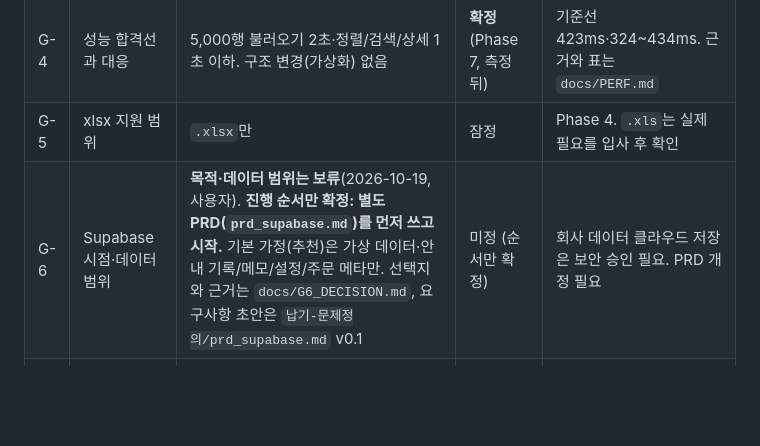
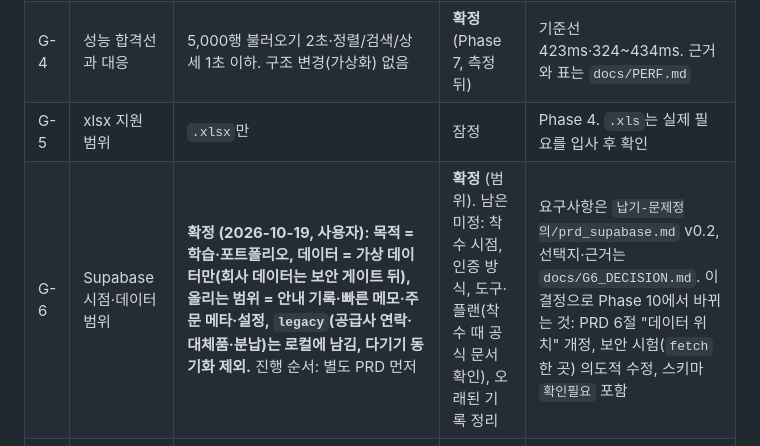
Before and after one commit to 2rodmlquf-bit/nabgi-alimi, a Markdown page: docs/DECISIONS.md, the part around the change. Rendered like a GitHub page; blank space fills up the shorter version.

Commit message:
docs: G-6 확정 (학습·포트폴리오, 가상 데이터만, 안내 기록·메모·주문 메타·설정, legacy 로컬, 다기기 제외)
Co-Authored-By: Claude Sonnet 5.5 <noreply@anthropic.com>

```diff
--- a/docs/DECISIONS.md
+++ b/docs/DECISIONS.md
@@ -9,7 +9,7 @@
 | G-3 | "요청자"/"연구원" 용어 | 표 열은 "요청자"(파일 열 이름 그대로), 화면 문구는 "연구원" | **확정** (Phase 6) | 적용: 검색 안내, 필터 칩. 용어 사전은 `src/labels.js`, 금지어 점검은 E2E S-06 |
 | G-4 | 성능 합격선과 대응 | 5,000행 불러오기 2초·정렬/검색/상세 1초 이하. 구조 변경(가상화) 없음 | **확정** (Phase 7, 측정 뒤) | 기준선 423ms·324~434ms. 근거와 표는 `docs/PERF.md` |
 | G-5 | xlsx 지원 범위 | `.xlsx`만 | 잠정 | Phase 4. `.xls`는 실제 필요를 입사 후 확인 |
-| G-6 | Supabase 시점·데이터 범위 | **목적·데이터 범위는 보류**(2026-10-19, 사용자). **진행 순서만 확정: 별도 PRD(`prd_supabase.md`)를 먼저 쓰고 시작.** 기본 가정(추천)은 가상 데이터·안내 기록/메모/설정/주문 메타만. 선택지와 근거는 `docs/G6_DECISION.md`, 요구사항 초안은 `납기-문제정의/prd_supabase.md` v0.1 | 미정 (순서만 확정) | 회사 데이터 클라우드 저장은 보안 승인 필요. PRD 개정 필요 |
+| G-6 | Supabase 시점·데이터 범위 | **확정 (2026-10-19, 사용자): 목적 = 학습·포트폴리오, 데이터 = 가상 데이터만(회사 데이터는 보안 게이트 뒤), 올리는 범위 = 안내 기록·빠른 메모·주문 메타·설정, `legacy`(공급사 연락·대체품·분납)는 로컬에 남김, 다기기 동기화 제외.** 진행 순서: 별도 PRD 먼저 | **확정** (범위). 남은 미정: 착수 시점, 인증 방식, 도구·플랜(착수 때 공식 문서 확인), 오래된 기록 정리 | 요구사항은 `납기-문제정의/prd_supabase.md` v0.2, 선택지·근거는 `docs/G6_DECISION.md`. 이 결정으로 Phase 10에서 바뀌는 것: PRD 6절 "데이터 위치" 개정, 보안 시험(`fetch` 한 곳) 의도적 수정, 스키마 `확인필요` 포함 |
 | G-7 | 단일 실행 잠금 | 한 개만 뜨게 한다 (`requestSingleInstanceLock`, 저장 폴더 기준) | **확정** (Phase 7) | 구현: 두 번째 실행은 새 창 없이 끝나고 떠 있는 창을 앞으로 가져온다. E2E S-08 |
 | G-8 | '확인 필요' 주문(납기일을 읽을 수 없는 주문)을 예외 목록 표에 보일까 | **A안 확정:** 표 맨 아래에 '확인 필요' 행으로 넣고, 안내 기록·다시 안내·한 통 안내문·보고서의 대상으로 삼는다 | **확정** (2026-10-19, 사용자 결정) | 구현 완료. 샘플 표 13행 → 15행. 다시 안내 규칙: 납기가 확인되면, 계속 모르는 채 7일 넘게 소식이 없으면(7일은 지연과 같게 둔 가정). 상세는 `AUDIT.md` 3절 |
 
```
Also changed, not shown: docs/BACKLOG.md (+1 -1 lines), docs/G6_DECISION.md (+2 -2 lines).
